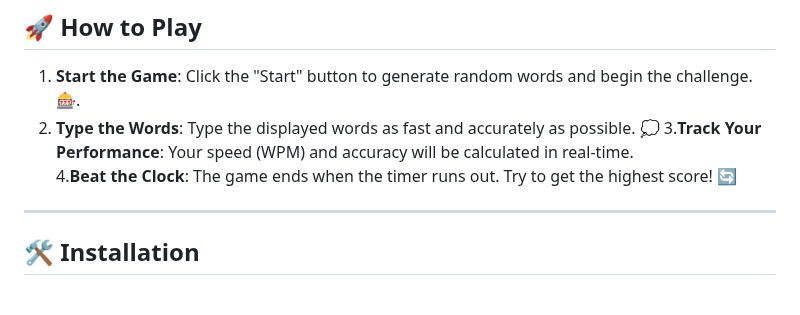
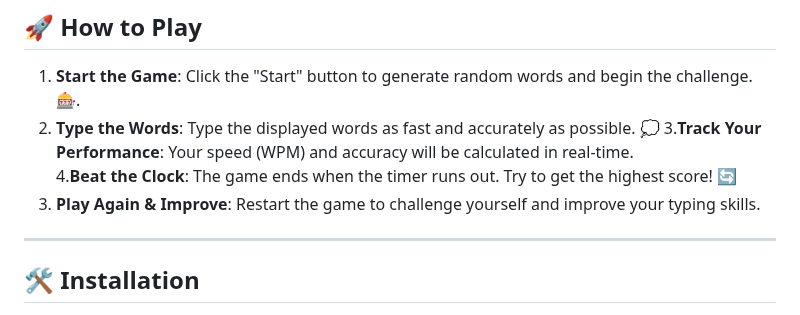
Before and after one commit to KelvCodes/Typing-Master, a Markdown page: README.md, the part around the change. Drawn GitHub-style.

```diff
--- a/README.md
+++ b/README.md
@@ -24,6 +24,7 @@ Ready to boost your typing skills? Let’s go! ⏳🔥
 2.  **Type the Words**: Type the displayed words as fast and accurately as possible.  💭
 3.**Track Your Performance**: Your speed (WPM) and accuracy will be calculated in real-time.
 4.**Beat the Clock**: The game ends when the timer runs out. Try to get the highest score! 🔄
+5. **Play Again & Improve**: Restart the game to challenge yourself and improve your typing skills.
 
 ---
 
```
